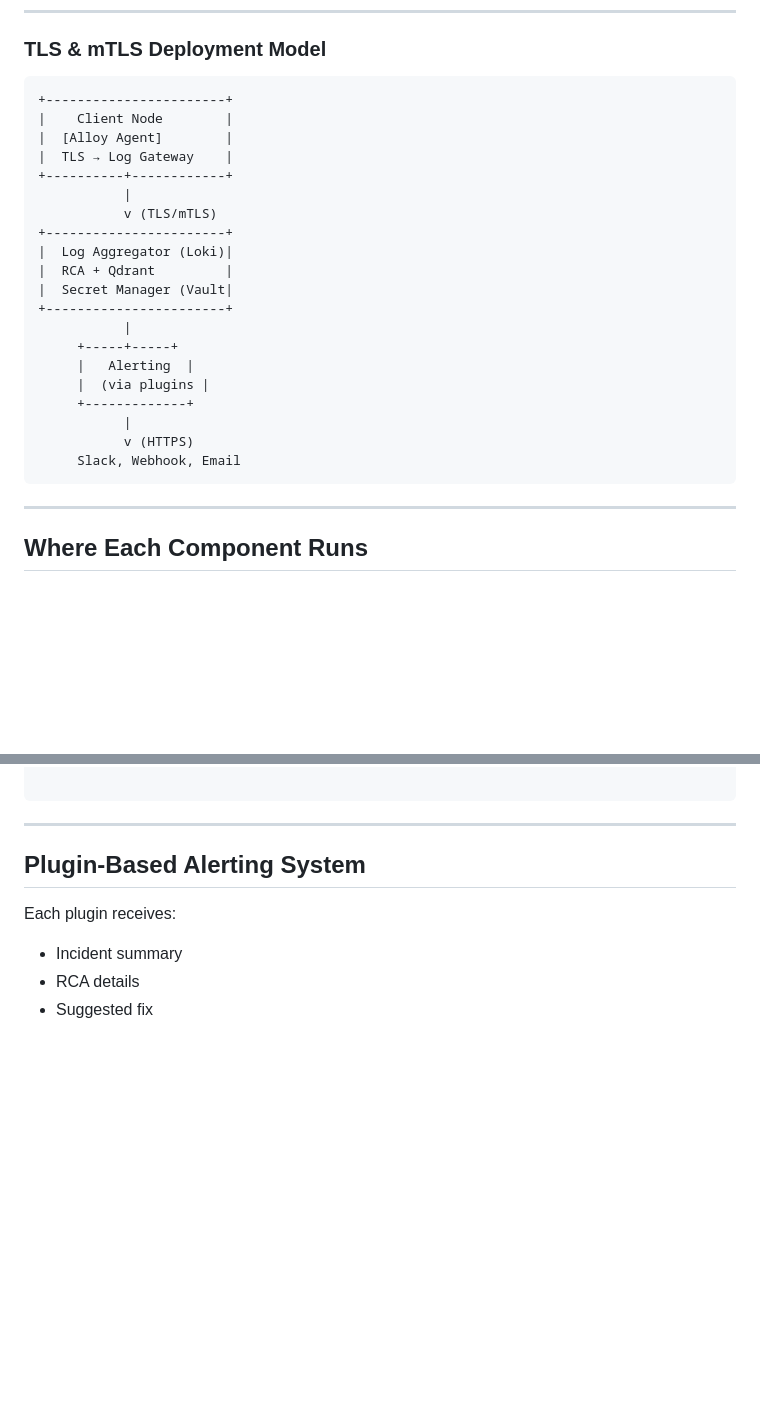
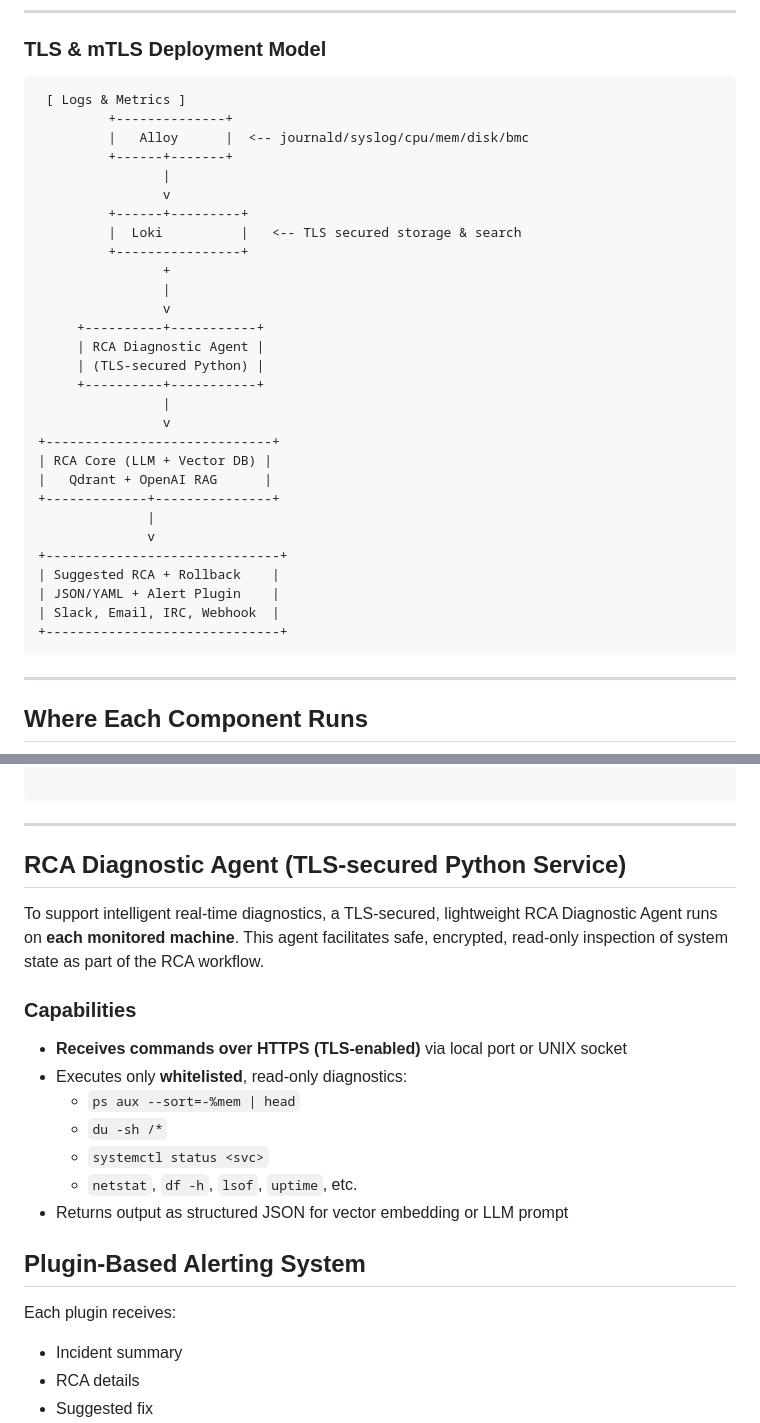
Before and after one commit to Incorpify-LLC/rootmedic, a Markdown page: log-analyzer-plan-A.md, 2 parts joined by grey strips. Drawn GitHub-style; blank space fills up the shorter version.

Commit message:
Update log-analyzer-plan-A.md
Added the RCA agent and RCA Diagnostic parts to the plan

````diff
--- a/log-analyzer-plan-A.md
+++ b/log-analyzer-plan-A.md
@@ -64,26 +85,35 @@ This document outlines a secure, scalable design for per-client agent-based syst
 ### TLS & mTLS Deployment Model
 
 ```text
-+-----------------------+
-|    Client Node        |
-|  [Alloy Agent]        |
-|  TLS → Log Gateway    |
-+----------+------------+
-           |
-           v (TLS/mTLS)
-+-----------------------+
-|  Log Aggregator (Loki)|
-|  RCA + Qdrant         |
-|  Secret Manager (Vault|
-+-----------------------+
-           |
-     +-----+-----+
-     |   Alerting  |
-     |  (via plugins |
-     +-------------+
-           |
-           v (HTTPS)
-     Slack, Webhook, Email
+ [ Logs & Metrics ]
+         +--------------+
+         |   Alloy      |  <-- journald/syslog/cpu/mem/disk/bmc
+         +------+-------+
+                |
+                v
+         +------+---------+
+         |  Loki          |   <-- TLS secured storage & search
+         +----------------+
+                +
+                |
+                v
+     +----------+-----------+
+     | RCA Diagnostic Agent |
+     | (TLS-secured Python) |
+     +----------+-----------+
+                |
+                v
++-----------------------------+
+| RCA Core (LLM + Vector DB) |
+|   Qdrant + OpenAI RAG      |
++-------------+---------------+
+              |
+              v
++------------------------------+
+| Suggested RCA + Rollback    |
+| JSON/YAML + Alert Plugin    |
+| Slack, Email, IRC, Webhook  |
++------------------------------+
 ```
 
 ---
@@ -102,6 +132,19 @@ This document outlines a secure, scalable design for per-client agent-based syst
 
 ```
 ---
+
+## RCA Diagnostic Agent (TLS-secured Python Service)
+
+To support intelligent real-time diagnostics, a TLS-secured, lightweight RCA Diagnostic Agent runs on **each monitored machine**. This agent facilitates safe, encrypted, read-only inspection of system state as part of the RCA workflow.
+
+### Capabilities
+- **Receives commands over HTTPS (TLS-enabled)** via local port or UNIX socket
+- Executes only **whitelisted**, read-only diagnostics:
+  - `ps aux --sort=-%mem | head`
+  - `du -sh /*`
+  - `systemctl status <svc>`
+  - `netstat`, `df -h`, `lsof`, `uptime`, etc.
+- Returns output as structured JSON for vector embedding or LLM prompt
 
 ## Plugin-Based Alerting System
 
````
Also changed, not shown: other parts of log-analyzer-plan-A.md (+21 -0 lines).
